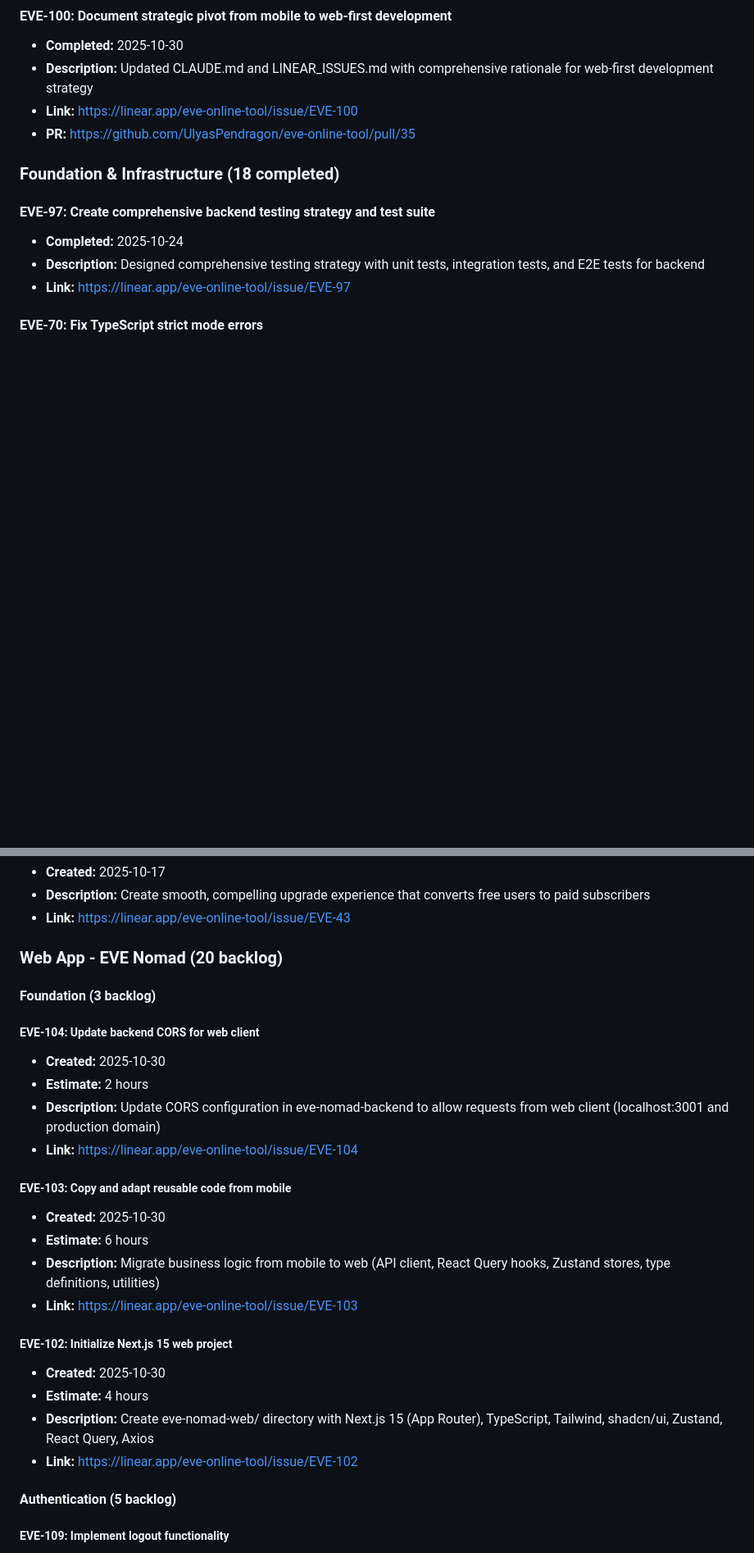
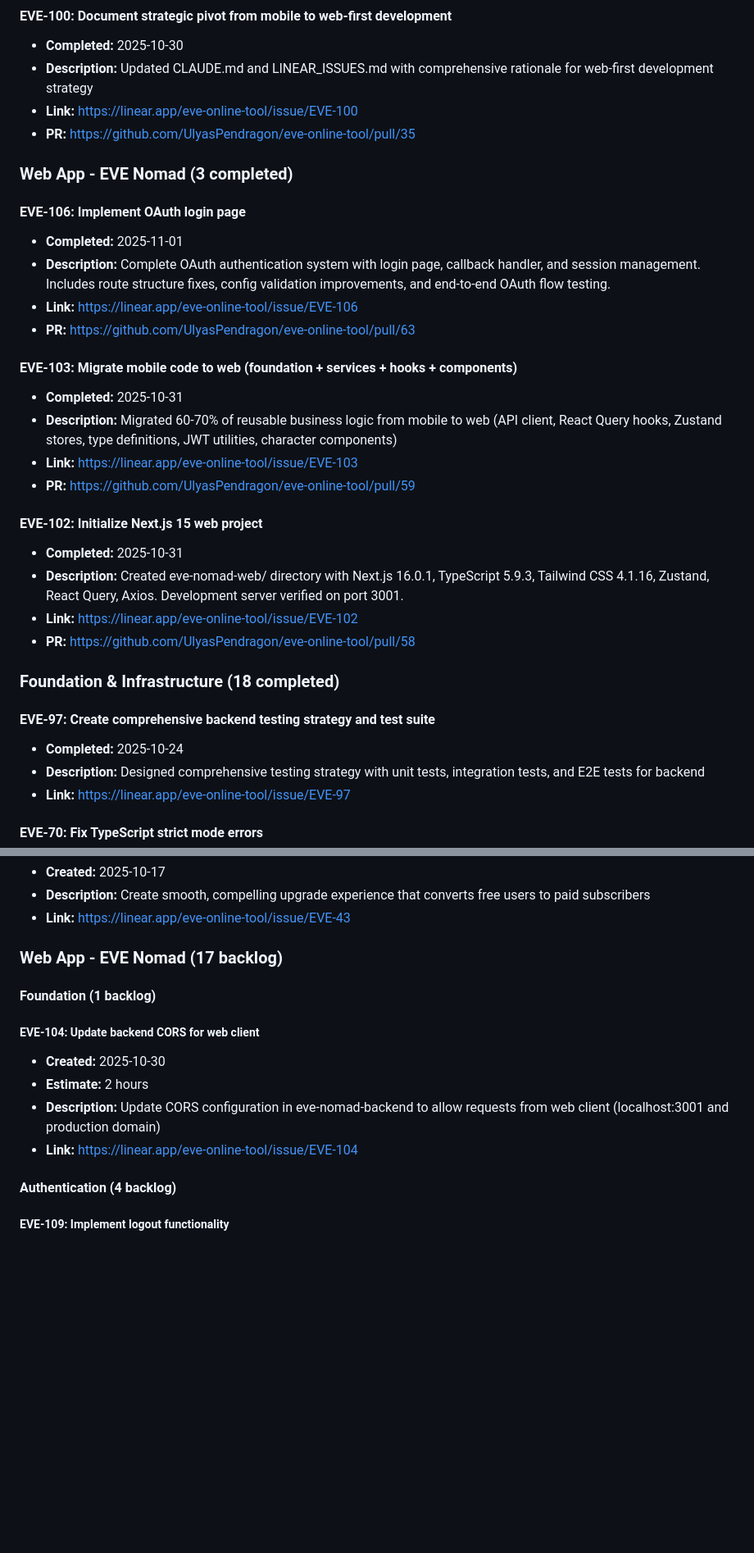
Before and after one commit to UlyasPendragon/eve-online-tool, a Markdown page: LINEAR_ISSUES.md, 2 parts joined by grey strips. Shown: that part at 82% size. Rendered like a GitHub page; blank space fills up the shorter version.

```diff
--- a/LINEAR_ISSUES.md
+++ b/LINEAR_ISSUES.md
@@ -40,6 +40,26 @@ After analyzing the EVE Online player ecosystem, we've pivoted from mobile-first
 - **Description:** Updated CLAUDE.md and LINEAR_ISSUES.md with comprehensive rationale for web-first development strategy
 - **Link:** https://linear.app/eve-online-tool/issue/EVE-100
 - **PR:** https://github.com/UlyasPendragon/eve-online-tool/pull/35
+
+### Web App - EVE Nomad (3 completed)
+
+#### EVE-106: Implement OAuth login page
+- **Completed:** 2025-11-01
+- **Description:** Complete OAuth authentication system with login page, callback handler, and session management. Includes route structure fixes, config validation improvements, and end-to-end OAuth flow testing.
+- **Link:** https://linear.app/eve-online-tool/issue/EVE-106
+- **PR:** https://github.com/UlyasPendragon/eve-online-tool/pull/63
+
+#### EVE-103: Migrate mobile code to web (foundation + services + hooks + components)
+- **Completed:** 2025-10-31
+- **Description:** Migrated 60-70% of reusable business logic from mobile to web (API client, React Query hooks, Zustand stores, type definitions, JWT utilities, character components)
+- **Link:** https://linear.app/eve-online-tool/issue/EVE-103
+- **PR:** https://github.com/UlyasPendragon/eve-online-tool/pull/59
+
+#### EVE-102: Initialize Next.js 15 web project
+- **Completed:** 2025-10-31
+- **Description:** Created eve-nomad-web/ directory with Next.js 16.0.1, TypeScript 5.9.3, Tailwind CSS 4.1.16, Zustand, React Query, Axios. Development server verified on port 3001.
+- **Link:** https://linear.app/eve-online-tool/issue/EVE-102
+- **PR:** https://github.com/UlyasPendragon/eve-online-tool/pull/58
 
 ### Foundation & Infrastructure (18 completed)
 
@@ -341,9 +356,9 @@ After analyzing the EVE Online player ecosystem, we've pivoted from mobile-first
 - **Description:** Create smooth, compelling upgrade experience that converts free users to paid subscribers
 - **Link:** https://linear.app/eve-online-tool/issue/EVE-43
 
-### Web App - EVE Nomad (20 backlog)
+### Web App - EVE Nomad (17 backlog)
 
-#### Foundation (3 backlog)
+#### Foundation (1 backlog)
 
 ##### EVE-104: Update backend CORS for web client
 - **Created:** 2025-10-30
@@ -351,19 +366,7 @@ After analyzing the EVE Online player ecosystem, we've pivoted from mobile-first
 - **Description:** Update CORS configuration in eve-nomad-backend to allow requests from web client (localhost:3001 and production domain)
 - **Link:** https://linear.app/eve-online-tool/issue/EVE-104
 
-##### EVE-103: Copy and adapt reusable code from mobile
-- **Created:** 2025-10-30
-- **Estimate:** 6 hours
-- **Description:** Migrate business logic from mobile to web (API client, React Query hooks, Zustand stores, type definitions, utilities)
-- **Link:** https://linear.app/eve-online-tool/issue/EVE-103
-
-##### EVE-102: Initialize Next.js 15 web project
-- **Created:** 2025-10-30
-- **Estimate:** 4 hours
-- **Description:** Create eve-nomad-web/ directory with Next.js 15 (App Router), TypeScript, Tailwind, shadcn/ui, Zustand, React Query, Axios
-- **Link:** https://linear.app/eve-online-tool/issue/EVE-102
-
-#### Authentication (5 backlog)
+#### Authentication (4 backlog)
 
 ##### EVE-109: Implement logout functionality
 - **Created:** 2025-10-30
```
Also changed, not shown: other parts of LINEAR_ISSUES.md (+63 -111 lines).
